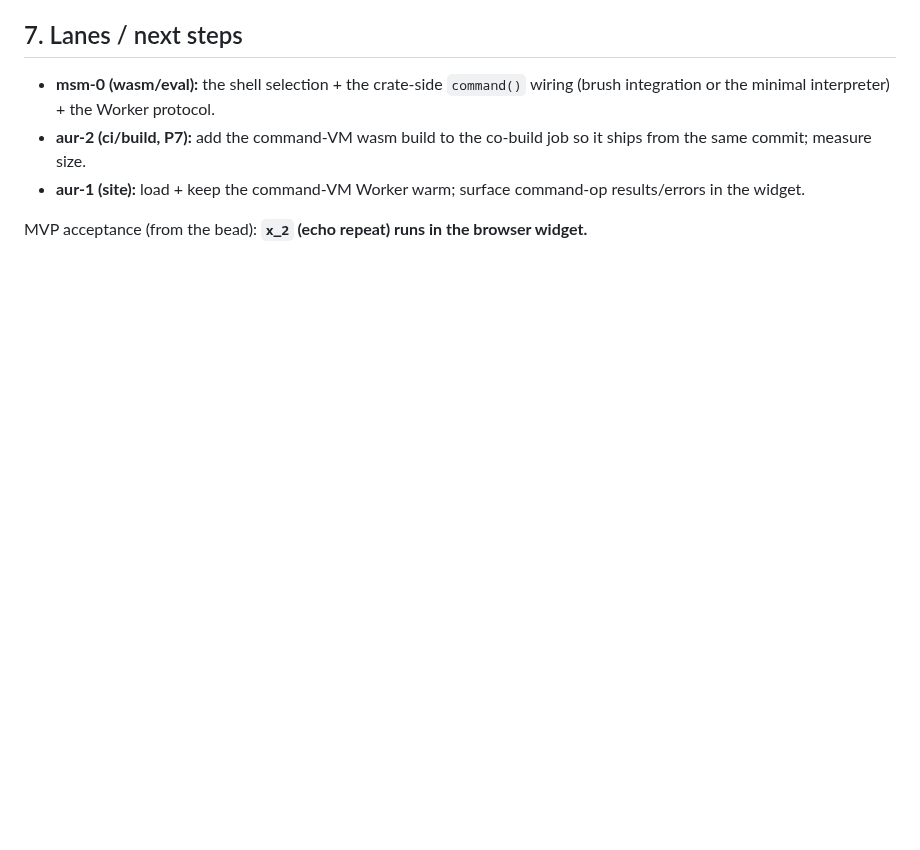
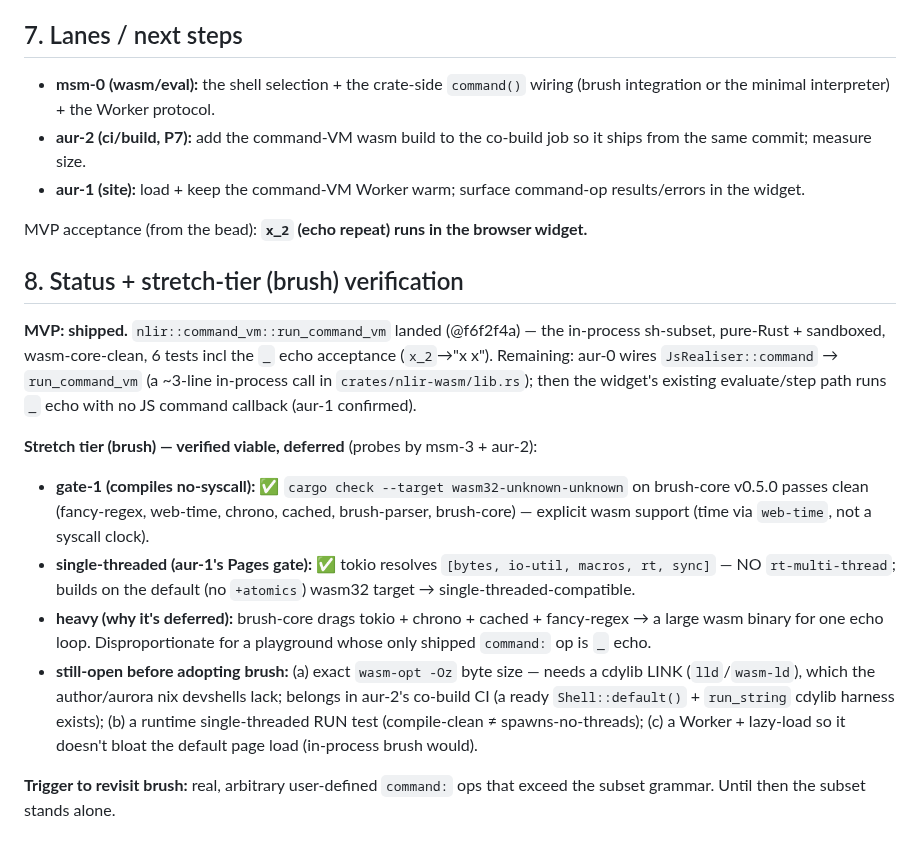
Before and after one commit to harryaskham/nlir, a Markdown page: docs/design/nlir-wasm-p6-command-vm.md, the part around the change. Drawn GitHub-style; blank space fills up the shorter version.

Commit message:
docs(nlir-wasm): P6 command-VM status + brush stretch-tier verification…
Reintegrate agent branch agent/ms-mac/nlir/ms-mac-nlir-nlir-dev-msm-0
Agent: ms-mac-nlir-nlir-dev-msm-0
Project: nlir
Node: ms-mac
Head: 8abc930
Mode: direct
Caco-Land: agent/ms-mac/nlir/ms-mac-nlir-nlir-dev-msm-0
Beads: bd-89bcb7

[bd-89bcb7]

Comment: docs(nlir-wasm): P6 command-VM status + brush stretch-tier verification (bd-89bcb7). Records MVP shipped (run_command_vm @f6f2f4a, wiring→aur-0) + brush stretch-tier findings (gate-1 ✅, single-threaded-compatible ✅, heavy, exact size=CI, run-test TODO) from msm-3/aur-2 probes. Docs-only.

```diff
--- a/docs/design/nlir-wasm-p6-command-vm.md
+++ b/docs/design/nlir-wasm-p6-command-vm.md
@@ -118,3 +118,33 @@ whose only shipped command op is `_` echo.
   results/errors in the widget.
 
 MVP acceptance (from the bead): **`x_2` (echo repeat) runs in the browser widget.**
+
+## 8. Status + stretch-tier (brush) verification
+
+**MVP: shipped.** `nlir::command_vm::run_command_vm` landed (@f6f2f4a) — the
+in-process sh-subset, pure-Rust + sandboxed, wasm-core-clean, 6 tests incl the
+`_` echo acceptance (`x_2`→"x x"). Remaining: aur-0 wires `JsRealiser::command`
+→ `run_command_vm` (a ~3-line in-process call in `crates/nlir-wasm/lib.rs`);
+then the widget's existing evaluate/step path runs `_` echo with no JS command
+callback (aur-1 confirmed).
+
+**Stretch tier (brush) — verified viable, deferred** (probes by msm-3 + aur-2):
+- **gate-1 (compiles no-syscall):** ✅ `cargo check --target
+  wasm32-unknown-unknown` on brush-core v0.5.0 passes clean (fancy-regex,
+  web-time, chrono, cached, brush-parser, brush-core) — explicit wasm support
+  (time via `web-time`, not a syscall clock).
+- **single-threaded (aur-1's Pages gate):** ✅ tokio resolves
+  `[bytes, io-util, macros, rt, sync]` — NO `rt-multi-thread`; builds on the
+  default (no `+atomics`) wasm32 target → single-threaded-compatible.
+- **heavy (why it's deferred):** brush-core drags tokio + chrono + cached +
+  fancy-regex → a large wasm binary for one echo loop. Disproportionate for a
+  playground whose only shipped `command:` op is `_` echo.
+- **still-open before adopting brush:** (a) exact `wasm-opt -Oz` byte size —
+  needs a cdylib LINK (`lld`/`wasm-ld`), which the author/aurora nix devshells
+  lack; belongs in aur-2's co-build CI (a ready `Shell::default()` + `run_string`
+  cdylib harness exists); (b) a runtime single-threaded RUN test (compile-clean
+  ≠ spawns-no-threads); (c) a Worker + lazy-load so it doesn't bloat the default
+  page load (in-process brush would).
+
+**Trigger to revisit brush:** real, arbitrary user-defined `command:` ops that
+exceed the subset grammar. Until then the subset stands alone.
```
